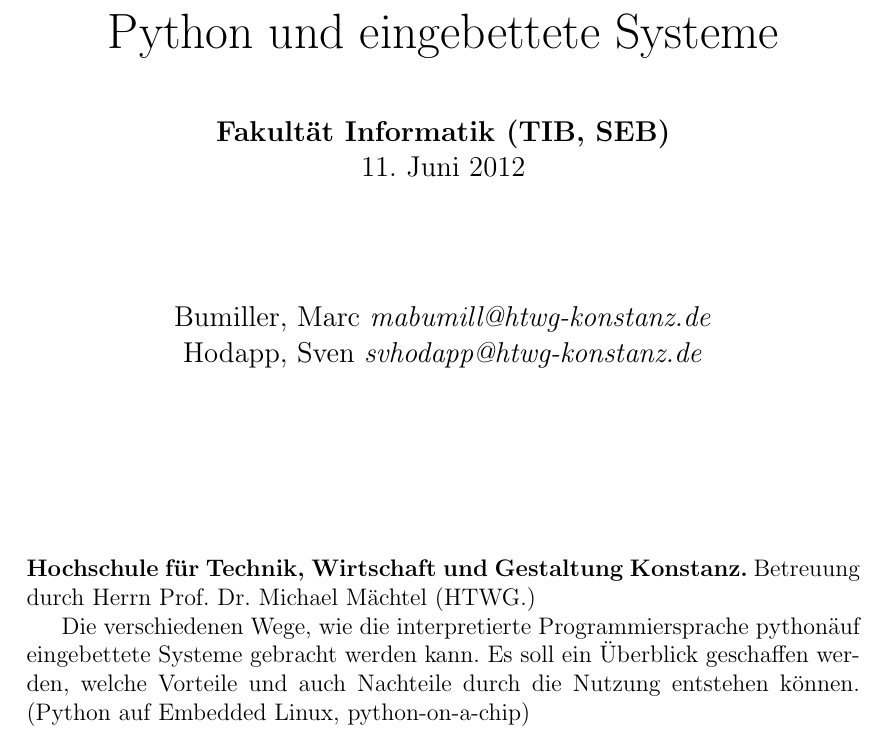
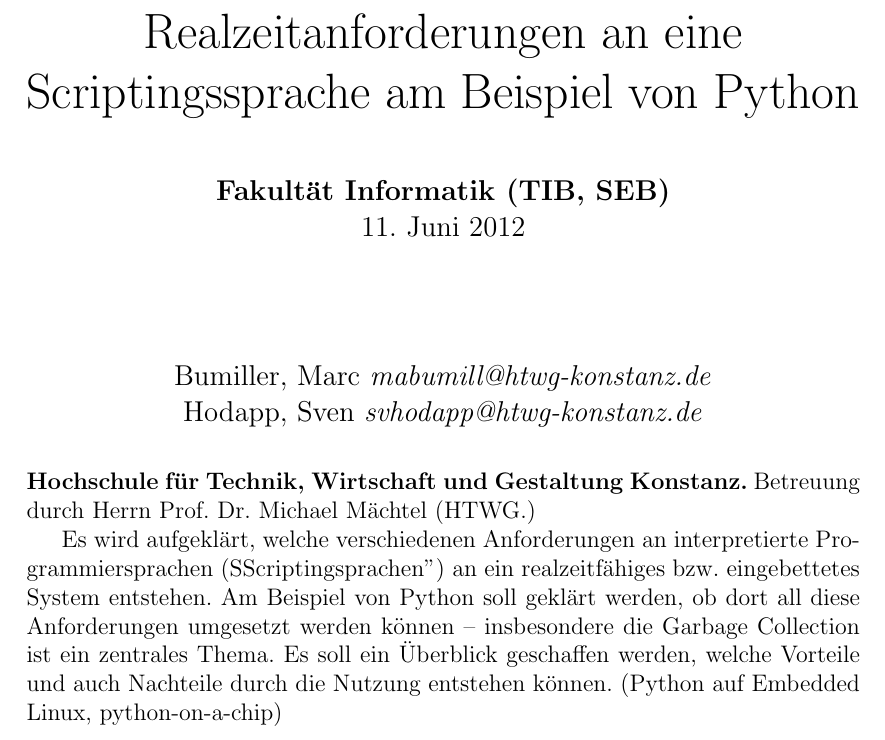
Before and after one commit to themerius/EsysAusarbeitung, a LaTeX document (main.tex, which reads chapters/titlepage.tex): part of page 1 of 4, cut at the place of the change. Compiled offline with pdfLaTeX.

Commit message:
ueberschrift und abstract aktualisiert

```diff
--- a/chapters/titlepage.tex
+++ b/chapters/titlepage.tex
@@ -2,7 +2,7 @@
 	\vspace*{7cm}
 	\begin{center}
 		\Huge
-		Python und eingebettete Systeme\\
+		Realzeitanforderungen an eine Scriptingssprache am Beispiel von Python\\
 		\vspace{1cm}
 		\large
 		\textbf{Fakultät Informatik (TIB, SEB)}\\
@@ -15,6 +15,6 @@
 	\vfill
 	\textbf{Hochschule für Technik, Wirtschaft und Gestaltung Konstanz.} Betreuung durch Herrn Prof. Dr. Michael Mächtel (HTWG.)
 
-Die verschiedenen Wege, wie die interpretierte Programmiersprache "python" auf eingebettete Systeme gebracht werden kann. Es soll ein Überblick geschaffen werden, welche Vorteile und auch Nachteile durch die Nutzung entstehen können. (Python auf Embedded Linux, python-on-a-chip)
+Es wird aufgeklärt, welche verschiedenen Anforderungen an interpretierte Programmiersprachen ("Scriptingsprachen") an ein realzeitfähiges bzw. eingebettetes System entstehen. Am Beispiel von Python soll geklärt werden, ob dort all diese Anforderungen umgesetzt werden können -- insbesondere die Garbage Collection ist ein zentrales Thema. Es soll ein Überblick geschaffen werden, welche Vorteile und auch Nachteile durch die Nutzung entstehen können. (Python auf Embedded Linux, python-on-a-chip)
 
 \end{titlepage}
```
